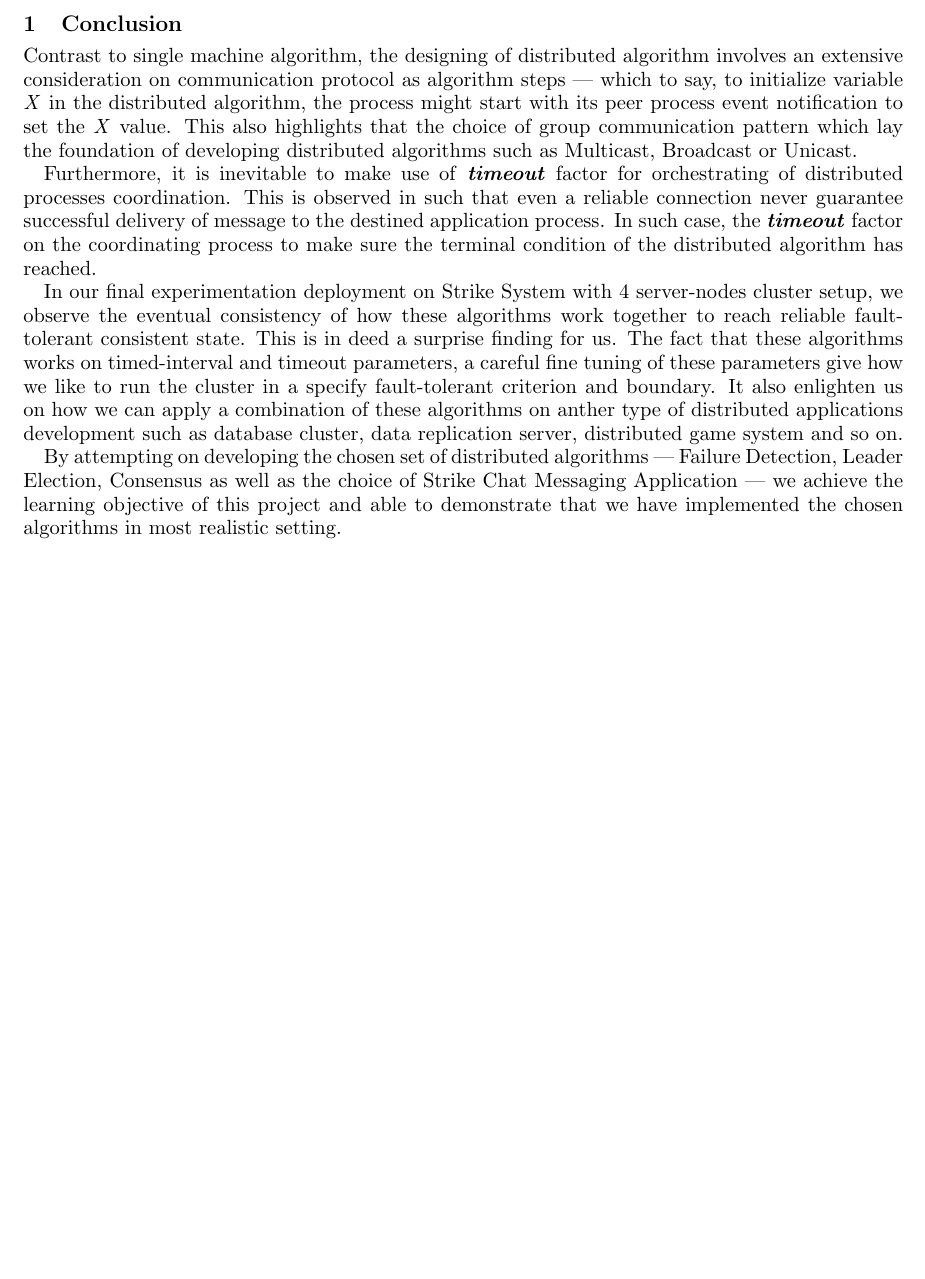
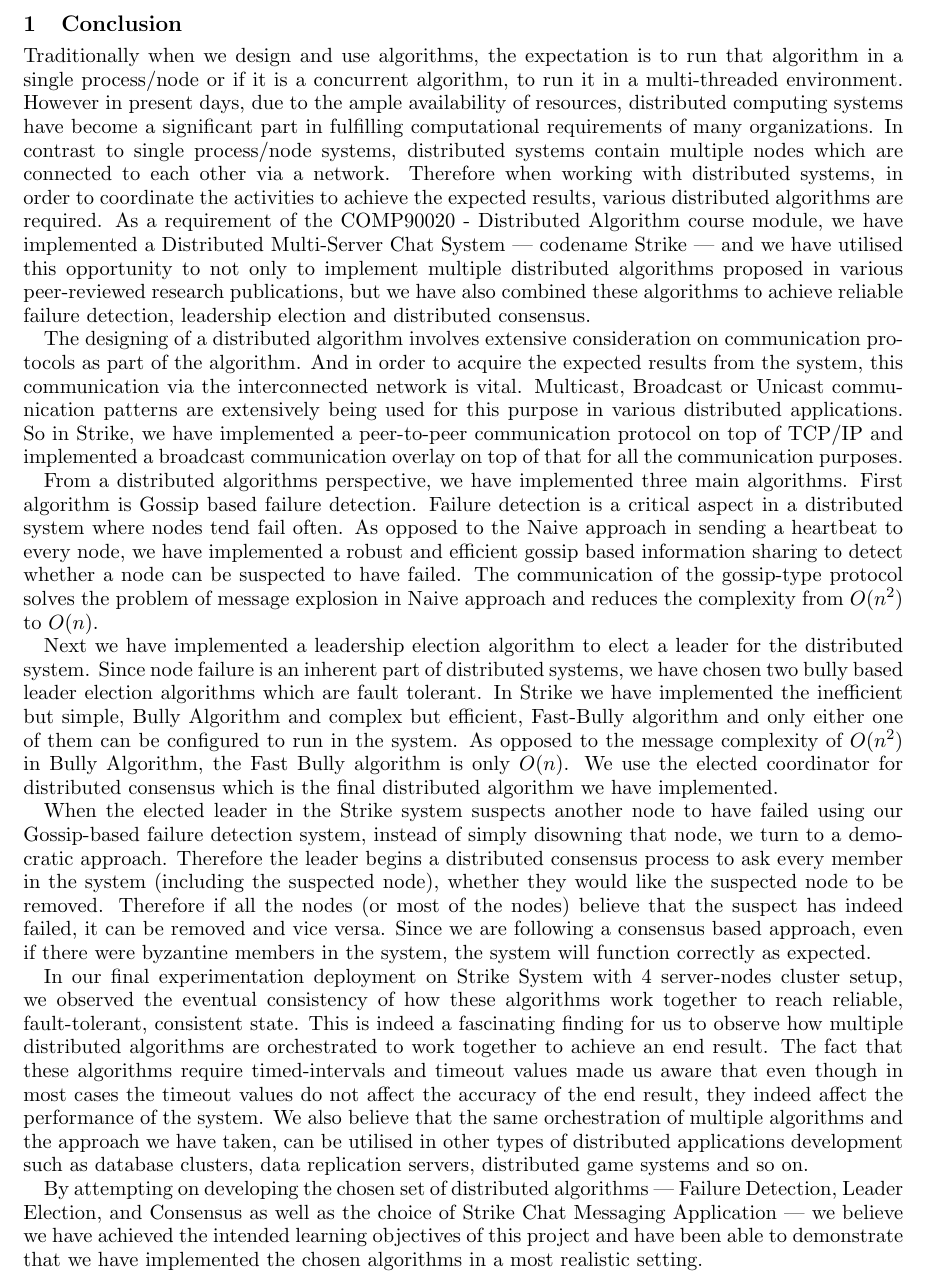
Before and after one commit to GayashanNA/dareport, a LaTeX document (conclusion.tex): part of the page, cut so that both start at the same text, the shorter picture padded with empty space. Compiled offline with pdfLaTeX.

Commit message:
Modified the conclusion.

```diff
--- a/conclusion.tex
+++ b/conclusion.tex
@@ -4,13 +4,19 @@
 % Content here
 \section{Conclusion}
 
-Contrast to single machine algorithm, the designing of distributed algorithm involves an extensive consideration on communication protocol as algorithm steps --- which to say, to initialize variable \emph{X} in the distributed algorithm, the process might start with its peer process event notification to set the \emph{X} value. This also highlights that the choice of group communication pattern which lay the foundation of developing distributed algorithms such as Multicast, Broadcast or Unicast.
+Traditionally when we design and use algorithms, the expectation is to run that algorithm in a single process/node or if it is a concurrent algorithm, to run it in a multi-threaded environment. However in present days, due to the ample availability of resources, distributed computing systems have become a significant part in fulfilling computational requirements of many organizations. In contrast to single process/node systems, distributed systems contain multiple nodes which are connected to each other via a network. Therefore when working with distributed systems, in order to coordinate the activities to achieve the expected results, various distributed algorithms are required. As a requirement of the COMP90020 - Distributed Algorithm course module, we have implemented a Distributed Multi-Server Chat System --- codename Strike --- and we have utilised this opportunity to not only to implement multiple distributed algorithms proposed in various peer-reviewed research publications, but we have also combined these algorithms to achieve reliable failure detection, leadership election and distributed consensus.
 
-Furthermore, it is inevitable to make use of \textbf{\emph{timeout}} factor for orchestrating of  distributed processes coordination. This is observed in such that even a reliable connection never guarantee successful delivery of message to the destined application process. In such case, the \textbf{\textit{timeout}} factor on the coordinating process to make sure the terminal condition of the distributed algorithm has reached.
+The designing of a distributed algorithm involves extensive consideration on communication protocols as part of the algorithm. And in order to acquire the expected results from the system, this communication via the interconnected network is vital. Multicast, Broadcast or Unicast communication patterns are extensively being used for this purpose in various distributed applications. So in Strike, we have implemented a peer-to-peer communication protocol on top of TCP/IP and implemented a broadcast communication overlay on top of that for all the communication purposes.
 
-In our final experimentation deployment on Strike System with 4 server-nodes cluster setup, we observe the eventual consistency of how these algorithms work together to reach reliable fault-tolerant consistent state. This is in deed a surprise finding for us. The fact that these algorithms works on timed-interval and timeout parameters, a careful fine tuning of these parameters give how we like to run the cluster in a specify fault-tolerant criterion and boundary. It also enlighten us on how we can apply a combination of these algorithms on anther type of distributed applications development such as database cluster, data replication server, distributed game system and so on.
+From a distributed algorithms perspective, we have implemented three main algorithms. First algorithm is Gossip based failure detection. Failure detection is a critical aspect in a distributed system where nodes tend fail often. As opposed to the Naive approach in sending a heartbeat to every node, we have implemented a robust and efficient gossip based information sharing to detect whether a node can be suspected to have failed. The communication of the gossip-type protocol solves the problem of message explosion in Naive approach and reduces the complexity from $ O(n^2) $ to $ O(n) $.
 
-By attempting on developing the chosen set of distributed algorithms --- Failure Detection, Leader Election, Consensus as well as the choice of Strike Chat Messaging Application --- we achieve the learning objective of this project and able to demonstrate that we have implemented the chosen algorithms in most realistic setting.
+Next we have implemented a leadership election algorithm to elect a leader for the distributed system. Since node failure is an inherent part of distributed systems, we have chosen two bully based leader election algorithms which are fault tolerant. In Strike we have implemented the inefficient but simple, Bully Algorithm and complex but efficient, Fast-Bully algorithm and only either one of them can be configured to run in the system. As opposed to the message complexity of $ O(n^2) $ in Bully Algorithm, the Fast Bully algorithm is only $ O(n) $. We use the elected coordinator for distributed consensus which is the final distributed algorithm we have implemented.
+
+When the elected leader in the Strike system suspects another node to have failed using our Gossip-based failure detection system, instead of simply disowning that node, we turn to a democratic approach. Therefore the leader begins a distributed consensus process to ask every member in the system (including the suspected node), whether they would like the suspected node to be removed. Therefore if all the nodes (or most of the nodes) believe that the suspect has indeed failed, it can be removed and vice versa. Since we are following a consensus based approach, even if there were byzantine members in the system, the system will function correctly as expected.
+
+In our final experimentation deployment on Strike System with 4 server-nodes cluster setup, we observed the eventual consistency of how these algorithms work together to reach reliable, fault-tolerant, consistent state. This is indeed a fascinating finding for us to observe how multiple distributed algorithms are orchestrated to work together to achieve an end result. The fact that these algorithms require timed-intervals and timeout values made us aware that even though in most cases the timeout values do not affect the accuracy of the end result, they indeed affect the performance of the system. We also believe that the same orchestration of multiple algorithms and the approach we have taken, can be utilised in other types of distributed applications development such as database clusters, data replication servers, distributed game systems and so on.
+
+By attempting on developing the chosen set of distributed algorithms --- Failure Detection, Leader Election, and Consensus as well as the choice of Strike Chat Messaging Application --- we believe we have achieved the intended learning objectives of this project and have been able to demonstrate that we have implemented the chosen algorithms in a most realistic setting.
 
 
 \end{document}
```
